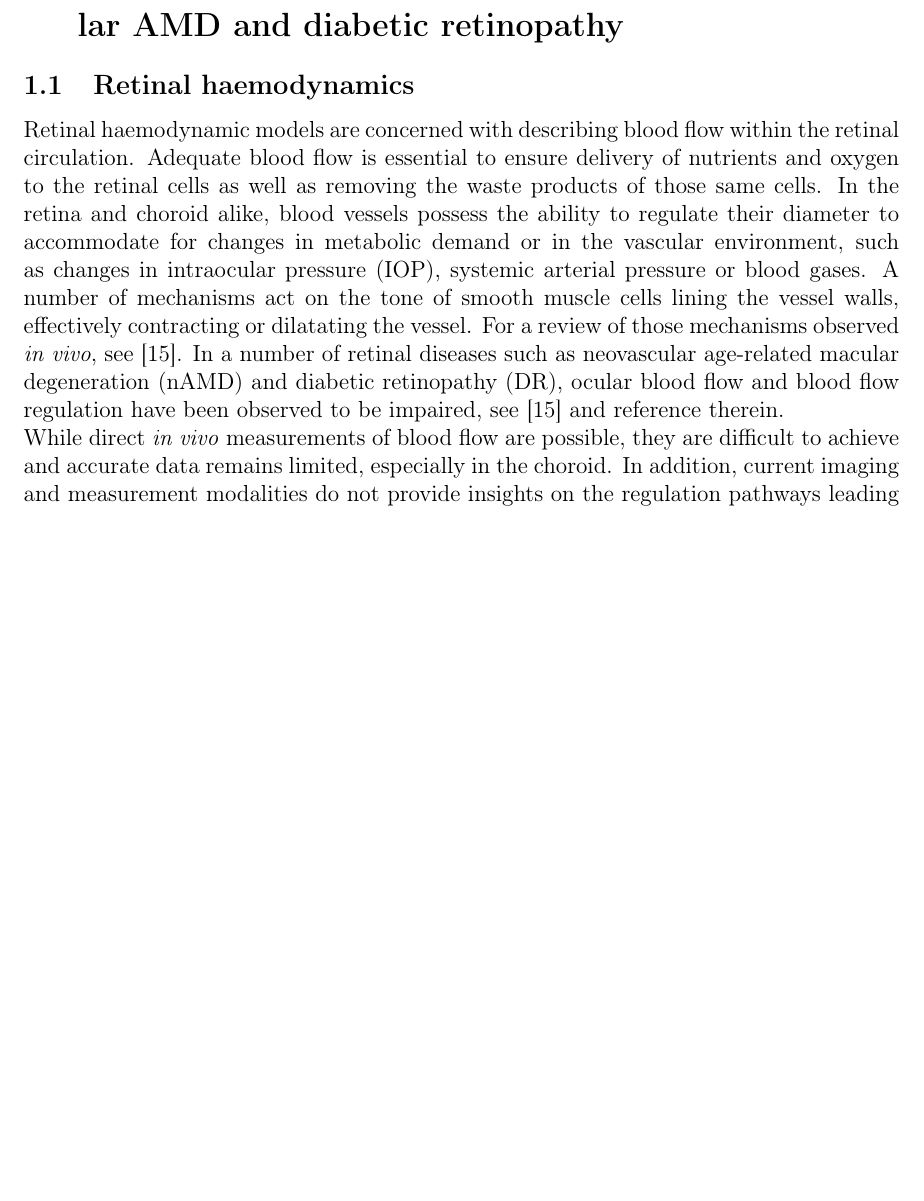
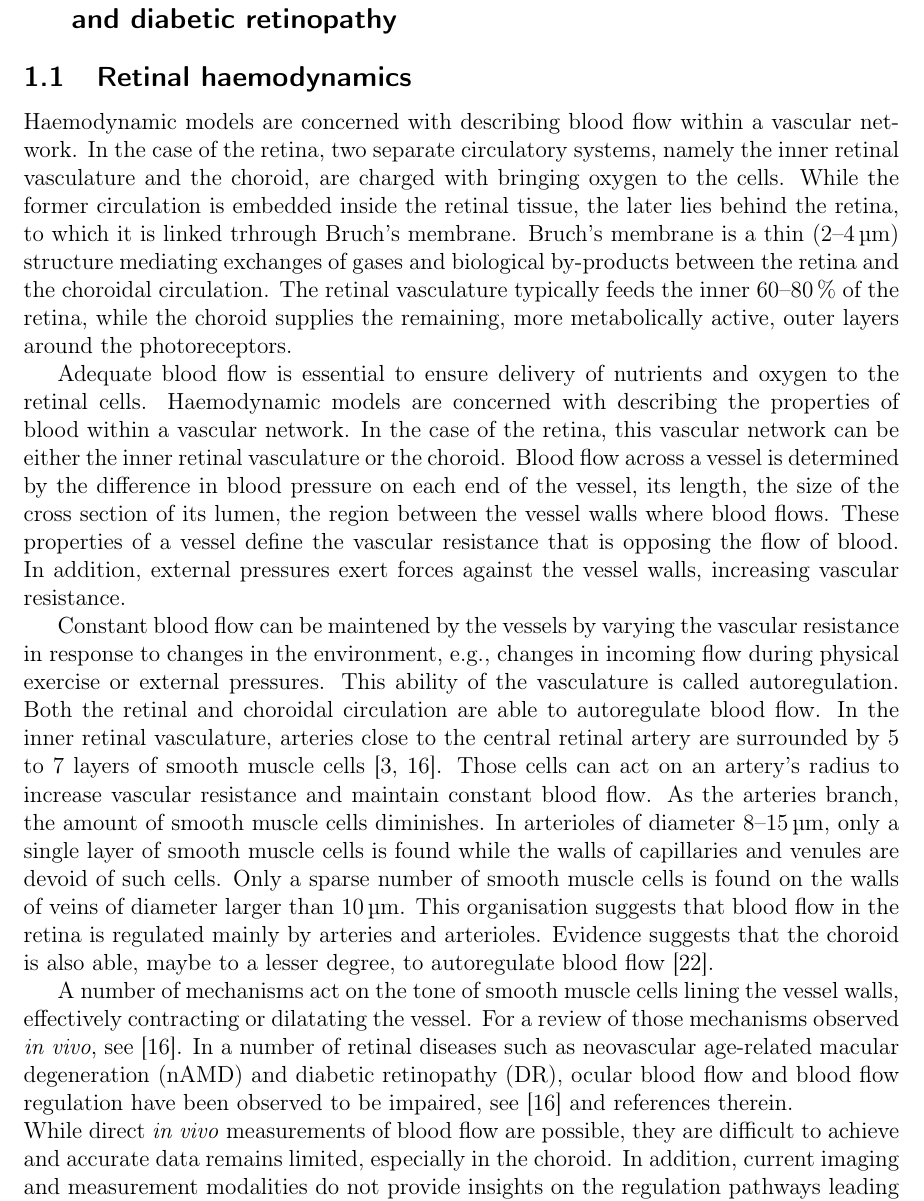
Before and after one commit to remihndz/Review-Paper-Progress-in-Biomedical-Engineering, a LaTeX document (5_Haemodynamics_nAMD_DR/Haemodynamics_nAMD_DR.tex): part of page 1 of 8 before the commit and part of page 1 of 9 after it, cut so that both start at the same text, the shorter picture padded with empty space. Compiled offline with pdfLaTeX.

Commit message:
Started reviewing the introduciton.

```diff
--- a/5_Haemodynamics_nAMD_DR/Haemodynamics_nAMD_DR.tex
+++ b/5_Haemodynamics_nAMD_DR/Haemodynamics_nAMD_DR.tex
@@ -1,4 +1,4 @@
-\documentclass[12pt,a4paper]{article}
+\documentclass[12pt,a4paper]{journal}
 \usepackage[margin=1in]{geometry}
 
 \usepackage[utf8]{inputenc}
@@ -8,6 +8,7 @@
 \usepackage{amssymb}
 \usepackage{graphicx}
 \usepackage{siunitx}
+\sisetup{range-phrase=--, range-units=single}
 
 \graphicspath{{img/}}
 \usepackage[numbers, square]{natbib}
@@ -19,12 +20,33 @@
 
 \subsection{Retinal haemodynamics}
 
-Retinal haemodynamic models are concerned with describing blood flow within the retinal circulation.
-Adequate blood flow is essential to ensure delivery of nutrients and oxygen to the retinal cells as well as removing the waste products of those same cells.
-In the retina and choroid alike, blood vessels possess the ability to regulate their diameter to accommodate for changes in metabolic demand or in the vascular environment, such as changes in intraocular pressure (IOP), systemic arterial pressure or blood gases.
+Haemodynamic models are concerned with describing blood flow within a vascular network.
+In the case of the retina, two separate circulatory systems, namely the inner retinal vasculature and the choroid, are charged with bringing oxygen to the cells.
+While the former circulation is embedded inside the retinal tissue, the later lies behind the retina, to which it is linked trhrough Bruch's membrane.
+Bruch's membrane is a thin (\SIrange{2}{4}{\micro\meter}) structure mediating exchanges of gases and biological by-products between the retina and the choroidal circulation.
+The retinal vasculature typically feeds the inner \SIrange{60}{80}{\percent} of the retina, while the choroid supplies the remaining, more metabolically active, outer layers around the photoreceptors.
+
+Adequate blood flow is essential to ensure delivery of nutrients and oxygen to the retinal cells.
+Haemodynamic models are concerned with describing the properties of blood within a vascular network.
+In the case of the retina, this vascular network can be either the inner retinal vasculature or the choroid.
+Blood flow across a vessel is determined by the difference in blood pressure on each end of the vessel, its length, the size of the cross section of its lumen, the region between the vessel walls where blood flows.
+These properties of a vessel define the vascular resistance that is opposing the flow of blood.
+In addition, external pressures exert forces against the vessel walls, increasing vascular resistance.
+
+Constant blood flow can be maintened by the vessels by varying the vascular resistance in response to changes in the environment, e.g., changes in incoming flow during physical exercise or external pressures.
+This ability of the vasculature is called autoregulation.
+Both the retinal and choroidal circulation are able to autoregulate blood flow.
+In the inner retinal vasculature, arteries close to the central retinal artery are surrounded by 5 to 7 layers of smooth muscle cells~\cite{An2020, Kur_2012}.
+Those cells can act on an artery's radius to increase vascular resistance and maintain constant blood flow.
+As the arteries branch, the amount of smooth muscle cells diminishes.
+In arterioles of diameter \SIrange{8}{15}{\micro\meter}, only a single layer of smooth muscle cells is found while the walls of capillaries and venules are devoid of such cells.
+Only a sparse number of smooth muscle cells is found on the walls of veins of diameter larger than \SI{10}{\micro\meter}.
+This organisation suggests that blood flow in the retina is regulated mainly by arteries and arterioles.
+Evidence suggests that the choroid is also able, maybe to a lesser degree, to autoregulate blood flow~\cite{Polska2007}.
+
 A number of mechanisms act on the tone of smooth muscle cells lining the vessel walls, effectively contracting or dilatating the vessel.
 For a review of those mechanisms observed \textit{in vivo}, see~\cite{Kur_2012}.
-In a number of retinal diseases such as neovascular age-related macular degeneration (nAMD) and diabetic retinopathy (DR), ocular blood flow and blood flow regulation have been observed to be impaired, see~\cite{Kur_2012} and reference therein.\\
+In a number of retinal diseases such as neovascular age-related macular degeneration (nAMD) and diabetic retinopathy (DR), ocular blood flow and blood flow regulation have been observed to be impaired, see~\cite{Kur_2012} and references therein.\\
 While direct \textit{in vivo} measurements of blood flow are possible, they are difficult to achieve and accurate data remains limited, especially in the choroid.
 In addition, current imaging and measurement modalities do not provide insights on the regulation pathways leading to changes in ocular blood flow.
 Mathematical models of the haemodynamics of ocular blood flow can help understand the relationships between IOP, systemic blood pressure, blood gases and oxygen availability in the retina.
```
Also changed, not shown: 5_Haemodynamics_nAMD_DR/Haemodynamics_nAMD_DR.bib (+26 -0 lines).
